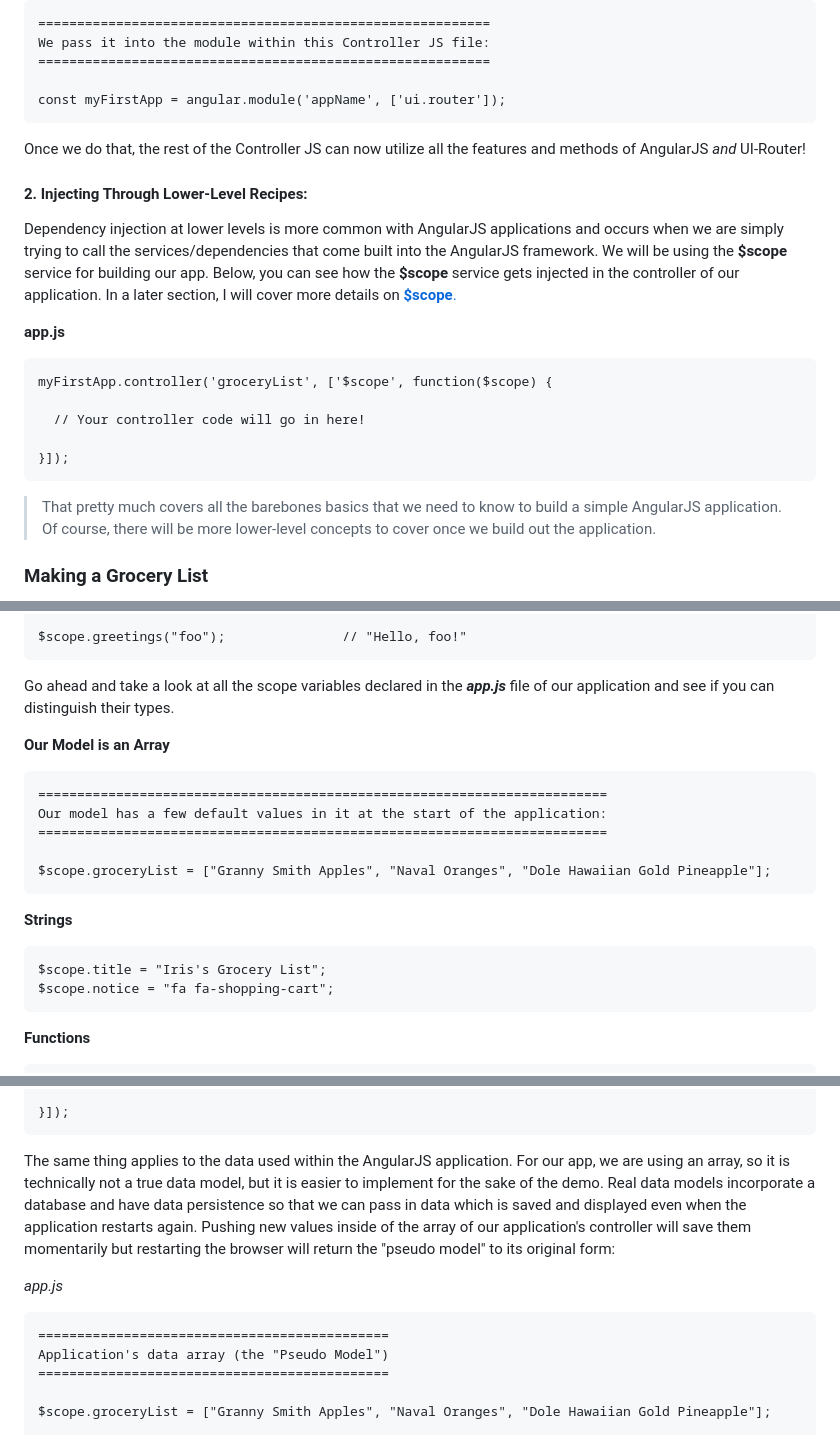
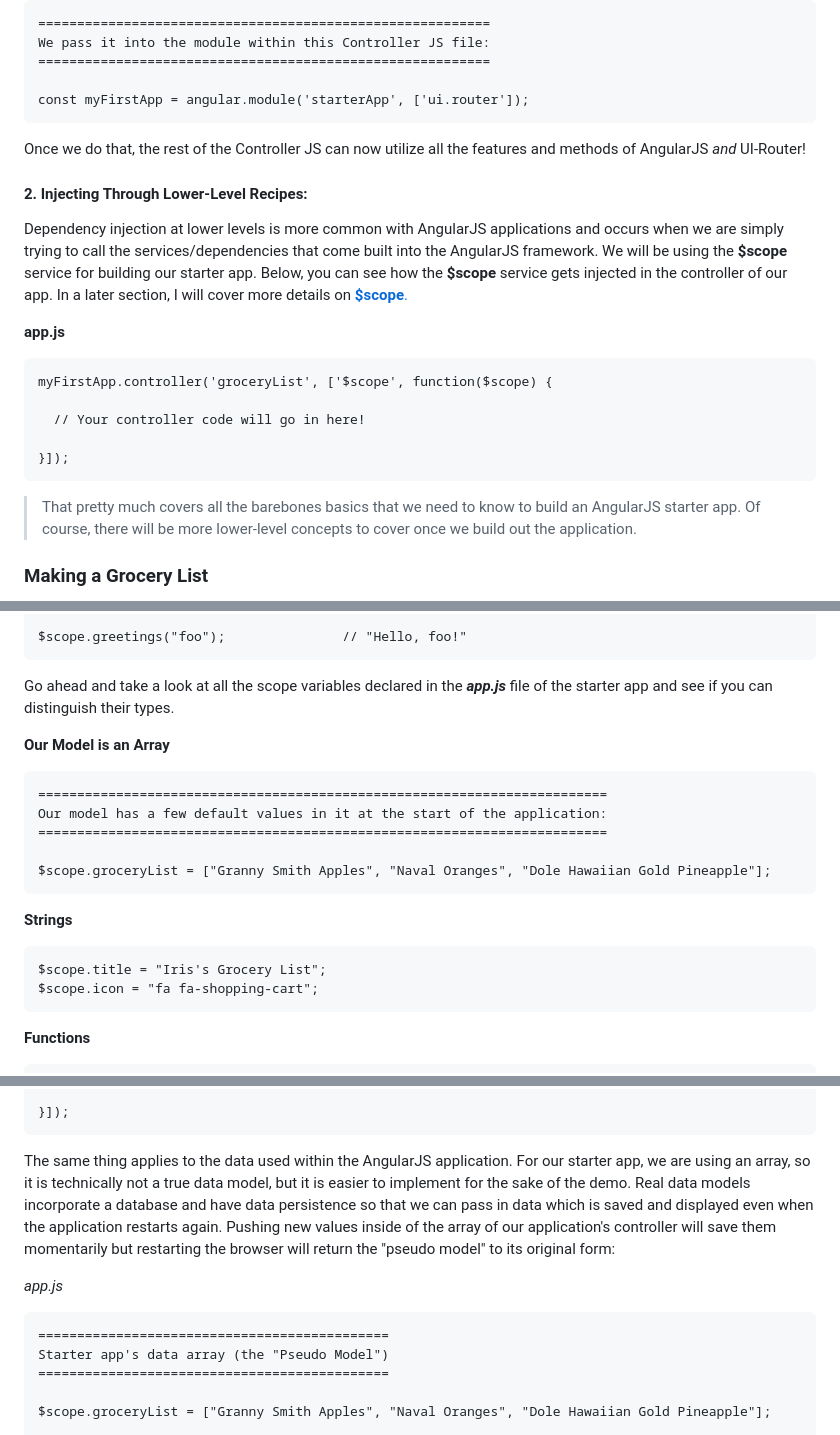
Before and after one commit to quangChe/angularjs-tutorial, a Markdown page: README.md, 3 parts joined by grey strips. Rendered like a GitHub page.

````diff
--- a/README.md
+++ b/README.md
@@ -219,14 +219,14 @@ Dependency injection at the module level is necessary when we are including exte
 We pass it into the module within this Controller JS file:
 ==========================================================
 
-const myFirstApp = angular.module('appName', ['ui.router']);
+const myFirstApp = angular.module('starterApp', ['ui.router']);
 ```
 
 Once we do that, the rest of the Controller JS can now utilize all the features and methods of AngularJS *and* UI-Router!
 
 
 #### 2. Injecting Through Lower-Level Recipes:
-Dependency injection at lower levels is more common with AngularJS applications and occurs when we are simply trying to call the services/dependencies that come built into the AngularJS framework. We will be using the **$scope** service for building our app. Below, you can see how the **$scope** service gets injected in the controller of our application. In a later section, I will cover more details on [**$scope**.](#scopes)
+Dependency injection at lower levels is more common with AngularJS applications and occurs when we are simply trying to call the services/dependencies that come built into the AngularJS framework. We will be using the **$scope** service for building our starter app. Below, you can see how the **$scope** service gets injected in the controller of our app. In a later section, I will cover more details on [**$scope**.](#scopes)
 
 **app.js**
 ```
@@ -237,7 +237,7 @@ myFirstApp.controller('groceryList', ['$scope', function($scope) {
 }]);
 ```
 
->That pretty much covers all the barebones basics that we need to know to build a simple AngularJS application. Of course, there will be more lower-level concepts to cover once we build out the application.
+>That pretty much covers all the barebones basics that we need to know to build an AngularJS starter app. Of course, there will be more lower-level concepts to cover once we build out the application.
 
 ### Making a Grocery List
 
@@ -300,7 +300,7 @@ $scope.greetings = function(name) {
 $scope.greetings("foo");               // "Hello, foo!"
 ```
 
-Go ahead and take a look at all the scope variables declared in the ***app.js*** file of our application and see if you can distinguish their types.
+Go ahead and take a look at all the scope variables declared in the ***app.js*** file of the starter app and see if you can distinguish their types.
 
 **Our Model is an Array**
 ```
@@ -314,7 +314,7 @@ $scope.groceryList = ["Granny Smith Apples", "Naval Oranges", "Dole Hawaiian Gol
 **Strings**
 ```
 $scope.title = "Iris's Grocery List";
-$scope.notice = "fa fa-shopping-cart";
+$scope.icon = "fa fa-shopping-cart";
 ```
 
 **Functions**
@@ -446,12 +446,12 @@ Restarting the browser would return $scope.title to it's initial value of
 }]);
 ```
 
-The same thing applies to the data used within the AngularJS application. For our app, we are using an array, so it is technically not a true data model, but it is easier to implement for the sake of the demo. Real data models incorporate a database and have data persistence so that we can pass in data which is saved and displayed even when the application restarts again. Pushing new values inside of the array of our application's controller will save them momentarily but restarting the browser will return the "pseudo model" to its original form:
+The same thing applies to the data used within the AngularJS application. For our starter app, we are using an array, so it is technically not a true data model, but it is easier to implement for the sake of the demo. Real data models incorporate a database and have data persistence so that we can pass in data which is saved and displayed even when the application restarts again. Pushing new values inside of the array of our application's controller will save them momentarily but restarting the browser will return the "pseudo model" to its original form:
 
 *app.js*
 ```
 =============================================
-Application's data array (the "Pseudo Model")
+Starter app's data array (the "Pseudo Model")
 =============================================
 
 $scope.groceryList = ["Granny Smith Apples", "Naval Oranges", "Dole Hawaiian Gold Pineapple"];
````
Also changed, not shown: other parts of README.md (+70 -22 lines), app/imgs/sample1.png (added), app/imgs/sample2.png (added), 2 other files.
